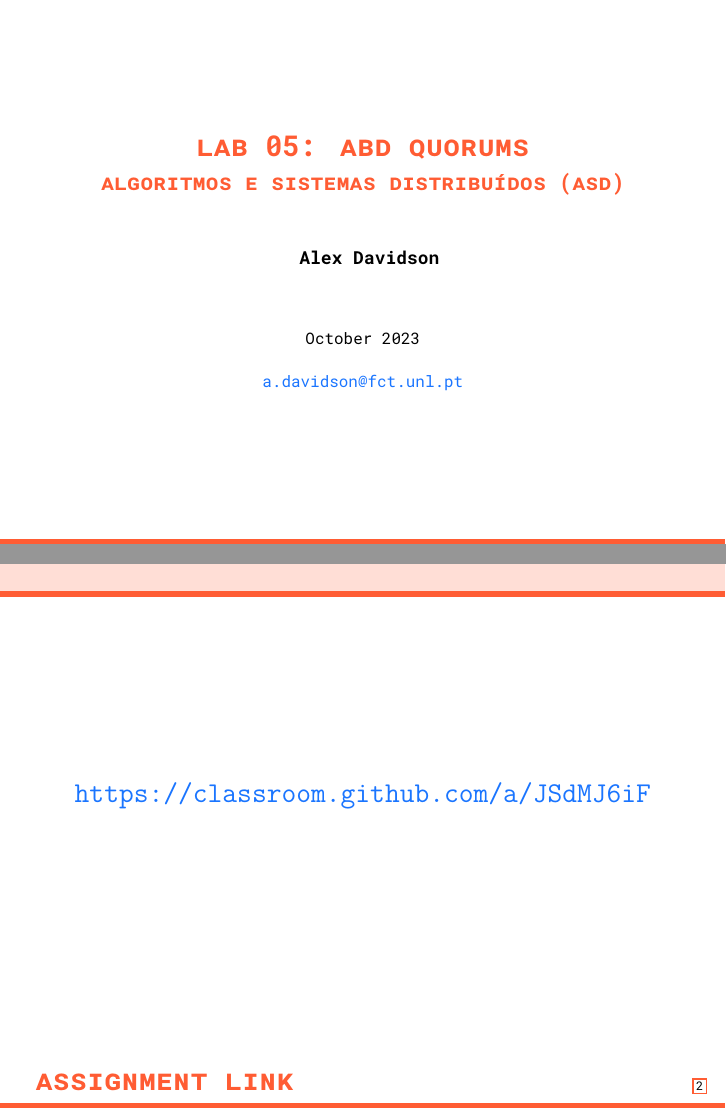
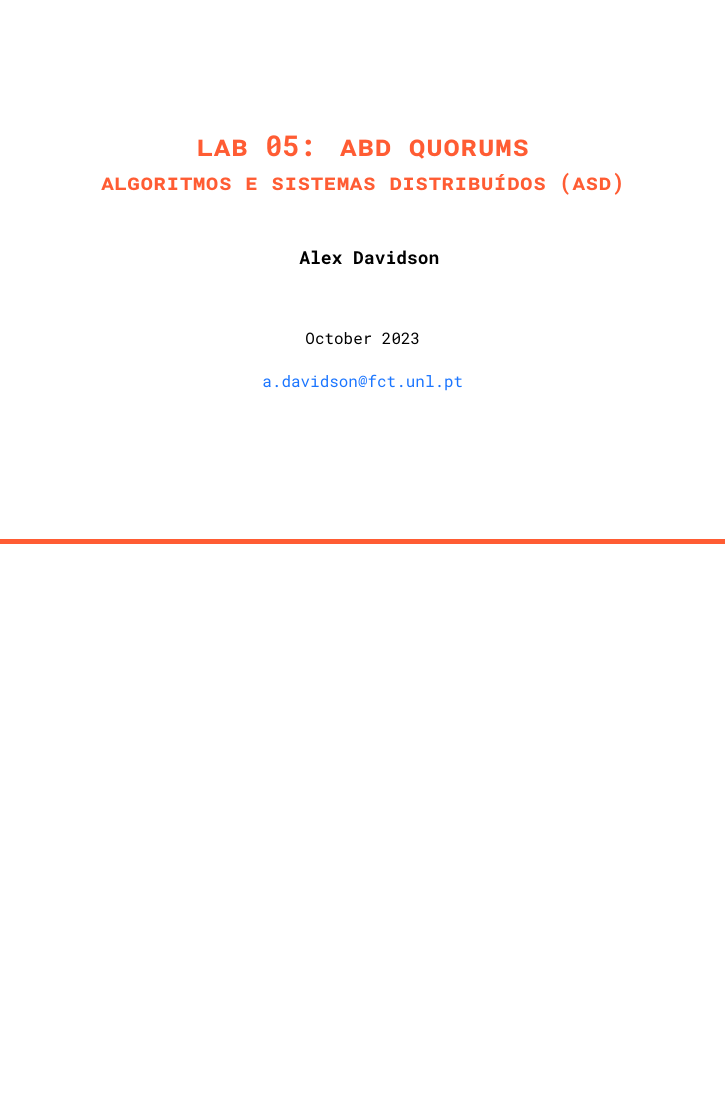
Before and after one commit to MEI-ASD-2023/lab05-abd-quorum, LaTeX slides (slides/lab05-slides.tex): pages 1 and 2 of 13 before the commit and page 1 of 12 after it, the two joined at a grey line, the shorter picture padded with empty space. Compiled offline with XeLaTeX.

Commit message:
update slides

```diff
--- a/slides/lab05-slides.tex
+++ b/slides/lab05-slides.tex
@@ -223,12 +223,6 @@
 	\frame{\titlepage}
 }
 
-\begin{frame}{Assignment Link}
-  \vspace{1cm}
-  \centering
-  {\Large \url{https://classroom.github.com/a/JSdMJ6iF}}
-\end{frame}
-
 \begin{frame}{Read/Write Variable Replication}
   \vspace{1cm}
   \begin{itemize}
```
Also changed, not shown: slides/lab05-slides.pdf.
